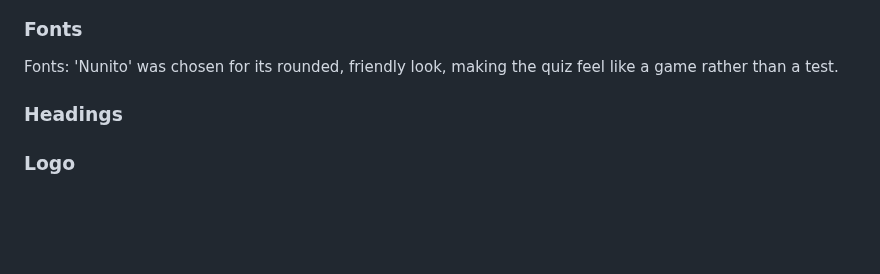
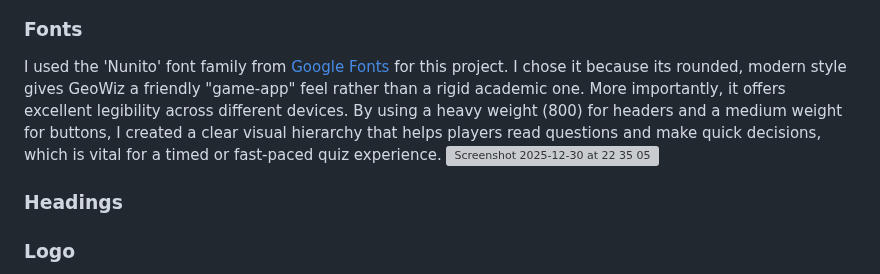
Before and after one commit to Cbyrne290-HUB/geowizard-quiz, a Markdown page: README.md, the part around one of its changes. Rendered like a GitHub page; blank space fills up the shorter version; grey boxes are pictures that could not be loaded.

```diff
--- a/README.md
+++ b/README.md
@@ -110,6 +111,7 @@ Text/Overlays,Off-White,#ffffff,High-readability text and glass-morphism panels.
 
 ### Fonts
-Fonts: 'Nunito' was chosen for its rounded, friendly look, making the quiz feel like a game rather than a test.
+I used the 'Nunito' font family from [Google Fonts](https://fonts.google.com/) for this project. I chose it because its rounded, modern style gives GeoWiz a friendly "game-app" feel rather than a rigid academic one. More importantly, it offers excellent legibility across different devices. By using a heavy weight (800) for headers and a medium weight for buttons, I created a clear visual hierarchy that helps players read questions and make quick decisions, which is vital for a timed or fast-paced quiz experience.
+<img width="193" height="51" alt="Screenshot 2025-12-30 at 22 35 05" src="https://github.com/user-attachments/assets/050b1f72-2887-4fc8-8fe1-48bc90be18df" />
 
 ### Headings
 
```
Also changed, not shown: other parts of README.md (+2 -0 lines).
